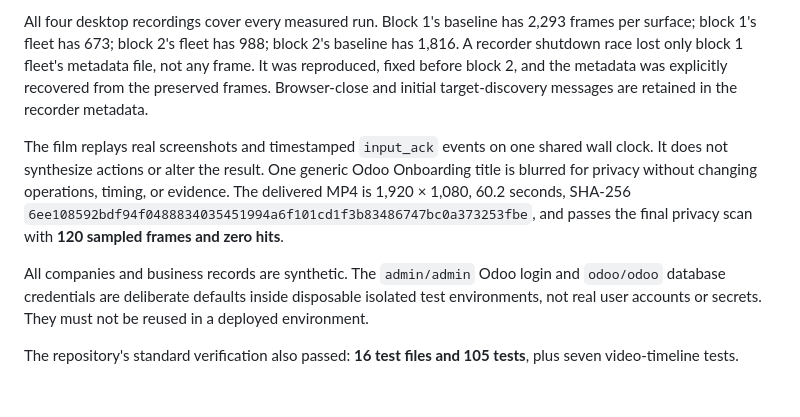
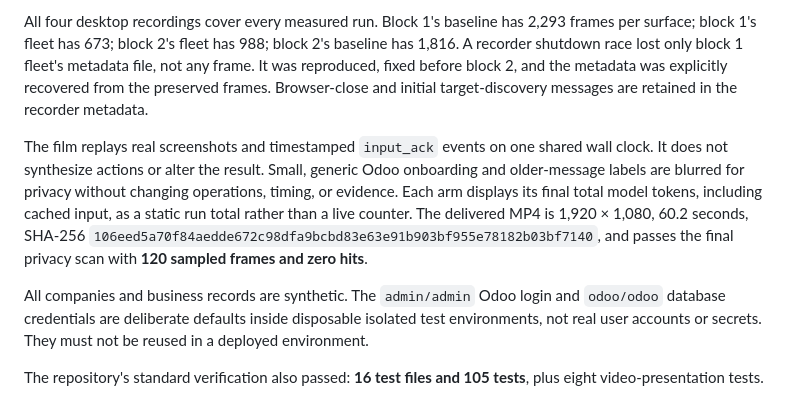
Before and after one commit to Nexting-ai/multi-computer-use, a Markdown page: docs/validation/2026-11-08-e13-odoo.md, the part around the change. Rendered like a GitHub page.

Commit message:
media: show token totals in Odoo comparison (#8)
Show the measured 6.03M and 2.51M token run totals beside the existing time comparison. Preserve the privacy-reviewed recording, refresh the poster, and update the film checksum.

Co-authored-by: Kimi <noreply@moonshot.ai>

```diff
--- a/docs/validation/2026-11-08-e13-odoo.md
+++ b/docs/validation/2026-11-08-e13-odoo.md
@@ -42,8 +42,8 @@ The final analysis reruns the scorer in a separate process and checks that every
 
 All four desktop recordings cover every measured run. Block 1's baseline has 2,293 frames per surface; block 1's fleet has 673; block 2's fleet has 988; block 2's baseline has 1,816. A recorder shutdown race lost only block 1 fleet's metadata file, not any frame. It was reproduced, fixed before block 2, and the metadata was explicitly recovered from the preserved frames. Browser-close and initial target-discovery messages are retained in the recorder metadata.
 
-The film replays real screenshots and timestamped `input_ack` events on one shared wall clock. It does not synthesize actions or alter the result. One generic Odoo Onboarding title is blurred for privacy without changing operations, timing, or evidence. The delivered MP4 is 1,920 × 1,080, 60.2 seconds, SHA-256 `6ee108592bdf94f0488834035451994a6f101cd1f3b83486747bc0a373253fbe`, and passes the final privacy scan with **120 sampled frames and zero hits**.
+The film replays real screenshots and timestamped `input_ack` events on one shared wall clock. It does not synthesize actions or alter the result. Small, generic Odoo onboarding and older-message labels are blurred for privacy without changing operations, timing, or evidence. Each arm displays its final total model tokens, including cached input, as a static run total rather than a live counter. The delivered MP4 is 1,920 × 1,080, 60.2 seconds, SHA-256 `106eed5a70f84aedde672c98dfa9bcbd83e63e91b903bf955e78182b03bf7140`, and passes the final privacy scan with **120 sampled frames and zero hits**.
 
 All companies and business records are synthetic. The `admin/admin` Odoo login and `odoo/odoo` database credentials are deliberate defaults inside disposable isolated test environments, not real user accounts or secrets. They must not be reused in a deployed environment.
 
-The repository's standard verification also passed: **16 test files and 105 tests**, plus seven video-timeline tests.
+The repository's standard verification also passed: **16 test files and 105 tests**, plus eight video-presentation tests.
```
Also changed, not shown: docs/assets/e13/odoo-single-vs-four-poster.jpg, 1 other file.
